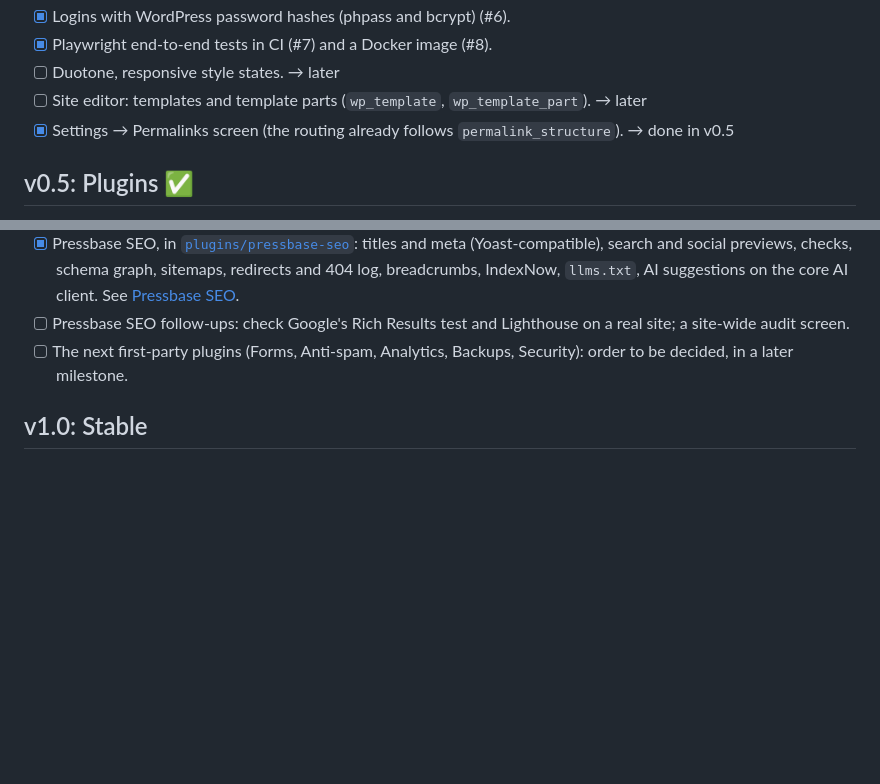
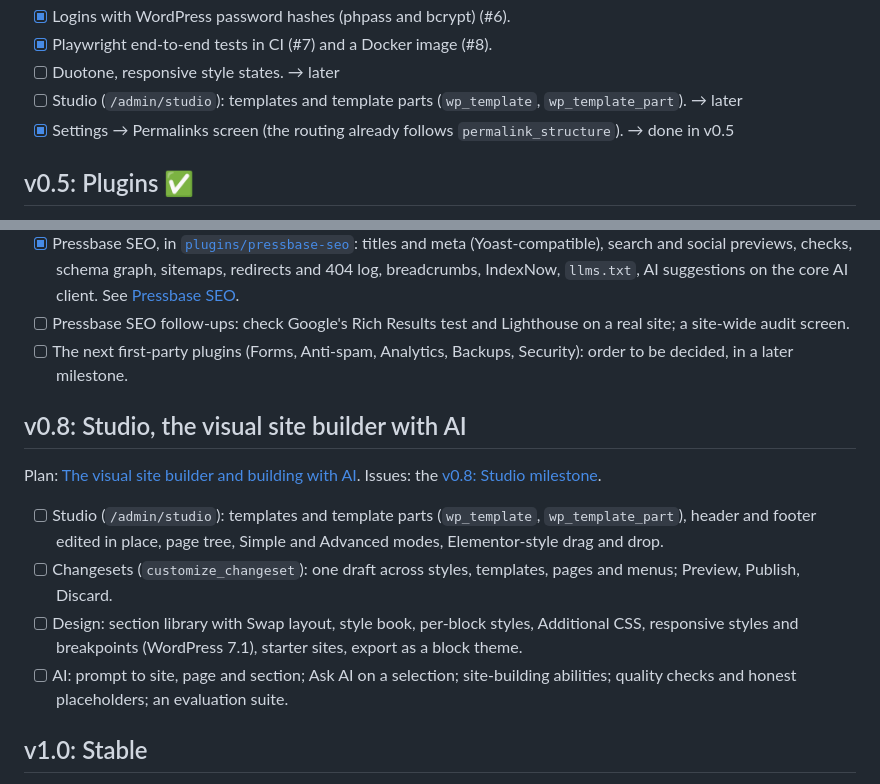
Before and after one commit to WarnHack-Technologies-Private-Limited/pressbase, a Markdown page: docs/roadmap.md, 2 parts joined by grey strips. GitHub-like rendering; blank space fills up the shorter version.

```diff
--- a/docs/roadmap.md
+++ b/docs/roadmap.md
@@ -67,7 +67,7 @@ Twenty Twenty-Five renders the home page, posts, pages, archives, search, commen
 - [x] Logins with WordPress password hashes (phpass and bcrypt) (#6).
 - [x] Playwright end-to-end tests in CI (#7) and a Docker image (#8).
 - [ ] Duotone, responsive style states. → later
-- [ ] Site editor: templates and template parts (`wp_template`, `wp_template_part`). → later
+- [ ] Studio (`/admin/studio`): templates and template parts (`wp_template`, `wp_template_part`). → later
 - [x] Settings → Permalinks screen (the routing already follows `permalink_structure`). → done in v0.5
 
 ## v0.5: Plugins ✅
@@ -100,6 +100,15 @@ Plan: [Pressbase SEO and the first-party plugins](plans/first-party-plugins.md).
 - [ ] Pressbase SEO follow-ups: check Google's Rich Results test and Lighthouse on a real site; a site-wide audit screen.
 - [ ] The next first-party plugins (Forms, Anti-spam, Analytics, Backups, Security): order to be decided, in a later milestone.
 
+## v0.8: Studio, the visual site builder with AI
+
+Plan: [The visual site builder and building with AI](plans/visual-site-builder.md). Issues: the [v0.8: Studio milestone](https://github.com/WarnHack-Technologies-Private-Limited/pressbase/milestone/1).
+
+- [ ] Studio (`/admin/studio`): templates and template parts (`wp_template`, `wp_template_part`), header and footer edited in place, page tree, Simple and Advanced modes, Elementor-style drag and drop.
+- [ ] Changesets (`customize_changeset`): one draft across styles, templates, pages and menus; Preview, Publish, Discard.
+- [ ] Design: section library with Swap layout, style book, per-block styles, Additional CSS, responsive styles and breakpoints (WordPress 7.1), starter sites, export as a block theme.
+- [ ] AI: prompt to site, page and section; Ask AI on a selection; site-building abilities; quality checks and honest placeholders; an evaluation suite.
+
 ## v1.0: Stable
 
 - [ ] Security audit, accessibility audit, performance budget.
```
Also changed, not shown: docs/README.md (+2 -1 lines), docs/plans/visual-site-builder.md (added, +269 -0 lines).
